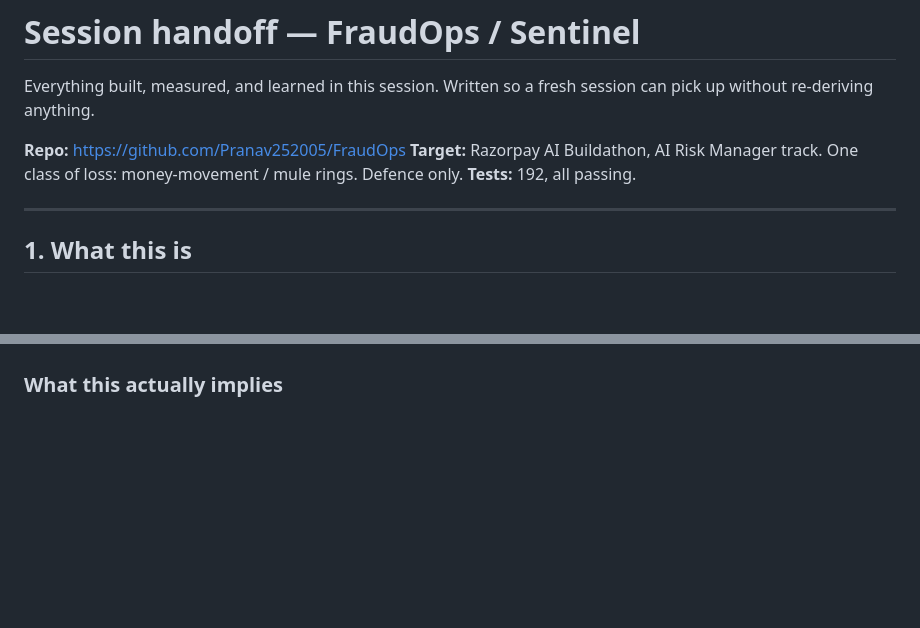
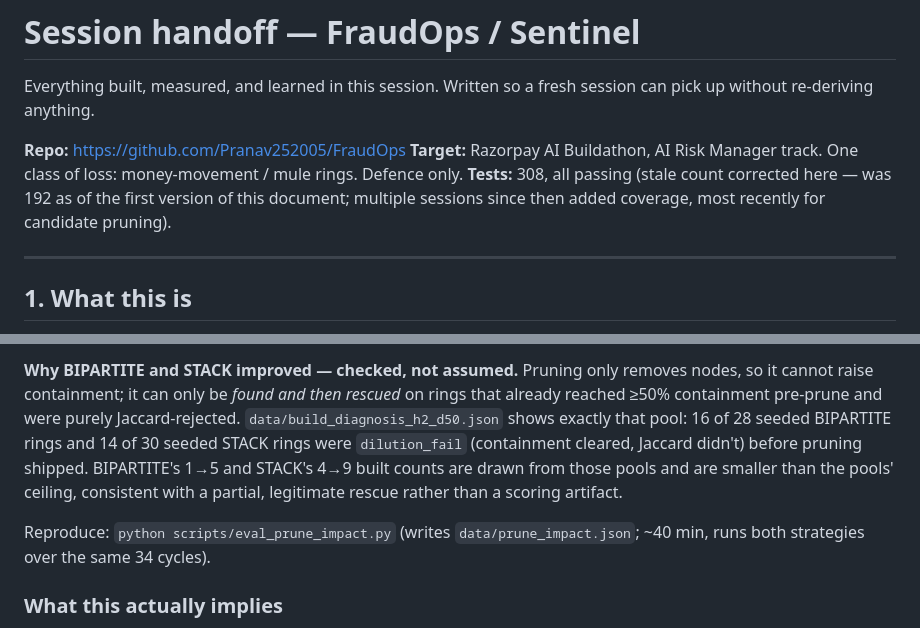
Before and after one commit to Pranav252005/FraudOps, a Markdown page: docs/HANDOFF.md, 2 parts joined by grey strips. Drawn GitHub-style; blank space fills up the shorter version.

```diff
--- a/docs/HANDOFF.md
+++ b/docs/HANDOFF.md
@@ -6,7 +6,9 @@ session can pick up without re-deriving anything.
 **Repo:** https://github.com/Pranav252005/FraudOps
 **Target:** Razorpay AI Buildathon, AI Risk Manager track. One class of loss:
 money-movement / mule rings. Defence only.
-**Tests:** 192, all passing.
+**Tests:** 308, all passing (stale count corrected here — was 192 as of the
+first version of this document; multiple sessions since then added coverage,
+most recently for candidate pruning).
 
 ---
 
@@ -485,3 +562,17 @@ current ranker is earning its place.
+**Why BIPARTITE and STACK improved — checked, not assumed.** Pruning only
+removes nodes, so it cannot raise containment; it can only be *found and then
+rescued* on rings that already reached ≥50% containment pre-prune and were
+purely Jaccard-rejected. `data/build_diagnosis_h2_d50.json` shows exactly
+that pool: 16 of 28 seeded BIPARTITE rings and 14 of 30 seeded STACK rings
+were `dilution_fail` (containment cleared, Jaccard didn't) before pruning
+shipped. BIPARTITE's 1→5 and STACK's 4→9 built counts are drawn from those
+pools and are smaller than the pools' ceiling, consistent with a partial,
+legitimate rescue rather than a scoring artifact.
+
+Reproduce: `python scripts/eval_prune_impact.py` (writes
+`data/prune_impact.json`; ~40 min, runs both strategies over the same 34
+cycles).
+
 ### What this actually implies
 
 1. **The single highest-value change is candidate pruning, not wider
```
Also changed, not shown: other parts of docs/HANDOFF.md (+75 -0 lines).
